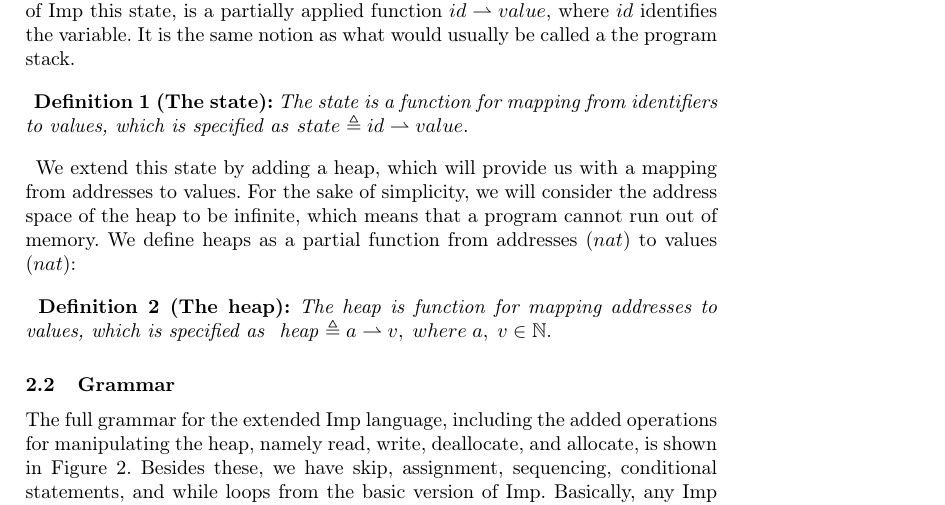
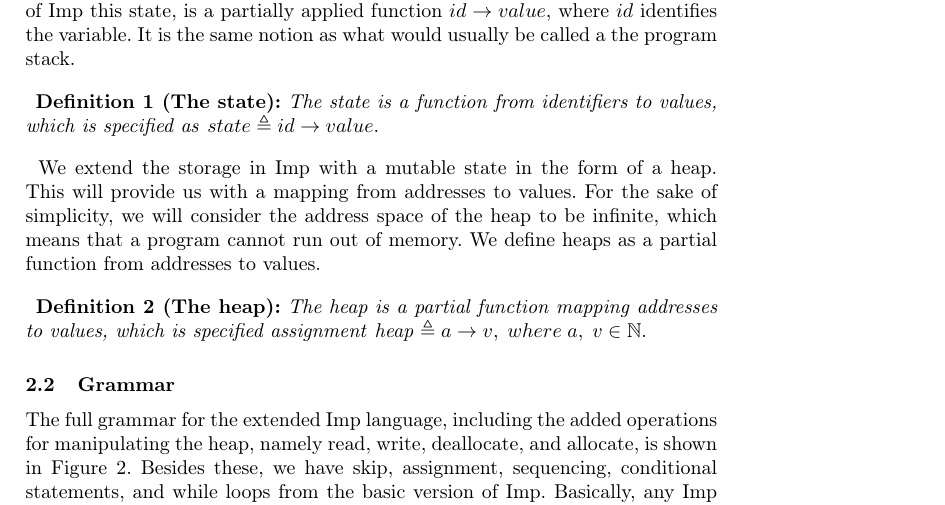
Before and after one commit to tdidriksen/SASP-Project, a LaTeX paper (report/report.tex, which reads report/imp.tex): part of page 3 of 14, cut so that both start at the same text. Compiled offline with pdfLaTeX.

Commit message:
Report stuff.

```diff
--- a/report/imp.tex
+++ b/report/imp.tex
@@ -5,16 +5,16 @@
 In this section we will describe the Imp language and its features. The parts of Imp originating from its initial implementation will be presented\,\cite{Pierce:SF} along side our additions. It is worth noting that expressions in Imp are limited to arithmetics and booleans.\todo{Seems odd here, maybe move to grammar section?}
 
 \subsection{The Program State}
-To represent values at a point of execution Imp uses a $state$. In the basic version of Imp this state, is a partially applied function $id \rightharpoonup value$, where $id$ identifies the variable. It is the same notion as what would usually be called a the program stack.
+To represent values at a point of execution Imp uses a $state$. In the basic version of Imp this state, is a partially applied function $id \to value$, where $id$ identifies the variable. It is the same notion as what would usually be called a the program stack.
 
 \paragraph{}
-\textbf{Definition 1 (The state):} \textit{The state is a function for mapping from identifiers to values, which is specified as }$state \eqdef id \rightharpoonup value.$
+\textbf{Definition 1 (The state):} \textit{The state is a function from identifiers to values, which is specified as }$state \eqdef id \to value.$
 
 \paragraph{}
-We extend this state by adding a heap, which will provide us with a mapping from addresses to values. For the sake of simplicity, we will consider the address space of the heap to be infinite, which means that a program cannot run out of memory. We define heaps as a partial function from addresses ($nat$) to values ($nat$):
+We extend the storage in Imp with a mutable state in the form of a heap. This will provide us with a mapping from addresses to values. For the sake of simplicity, we will consider the address space of the heap to be infinite, which means that a program cannot run out of memory. We define heaps as a partial function from addresses to values.
 
 \paragraph{}
-\textbf{Definition 2 (The heap):} \textit{The heap is function for mapping addresses to values, which is specified as } $\heap \eqdef a\rightharpoonup v, \; where\; a, \;v \in \mathbb{N}.$
+\textbf{Definition 2 (The heap):} \textit{The heap is a partial function mapping addresses to values, which is specified assignment} $\heap \eqdef a\to v, \; where\; a, \;v \in \mathbb{N}.$
 
 \subsection{Grammar}
 
```
